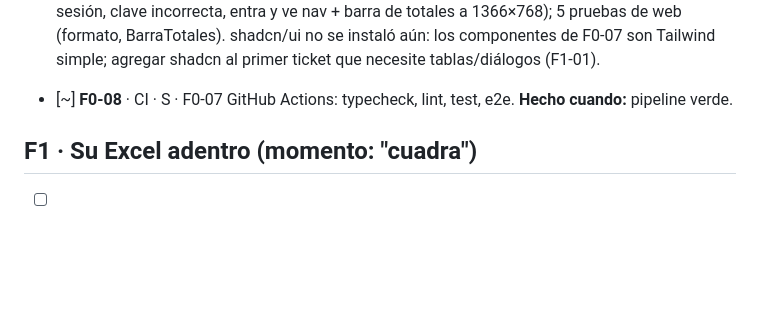
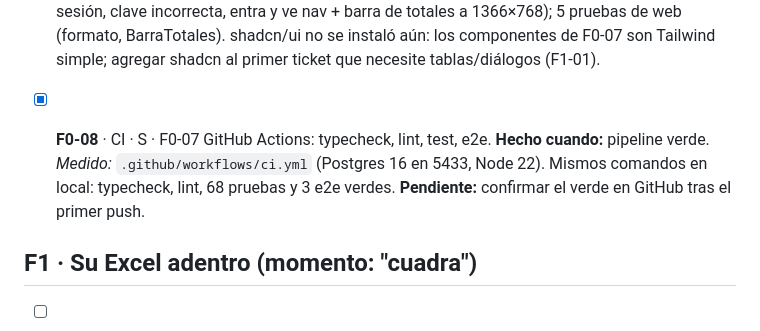
Before and after one commit to corporacionturingtech/apuflow, a Markdown page: docs/BACKLOG.md, the part around the change. Drawn GitHub-style; blank space fills up the shorter version.

Commit message:
F0-08: CI con GitHub Actions
Co-Authored-By: Claude Sonnet 5.5 <noreply@anthropic.com>

```diff
--- a/docs/BACKLOG.md
+++ b/docs/BACKLOG.md
@@ -55,8 +55,9 @@ Estados: `[ ]` pendiente · `[~]` en curso · `[x]` hecho · `[-]` descartado (c
   **Hecho cuando:** e2e `login.spec.ts` entra y ve el layout.
   _Medido:_ 3 e2e verdes (redirige sin sesión, clave incorrecta, entra y ve nav + barra de totales a 1366×768); 5 pruebas de web (formato, BarraTotales). shadcn/ui no se instaló aún: los componentes de F0-07 son Tailwind simple; agregar shadcn al primer ticket que necesite tablas/diálogos (F1-01).
 
-- [~] **F0-08** · CI · S · F0-07
+- [x] **F0-08** · CI · S · F0-07
   GitHub Actions: typecheck, lint, test, e2e. **Hecho cuando:** pipeline verde.
+  _Medido:_ `.github/workflows/ci.yml` (Postgres 16 en 5433, Node 22). Mismos comandos en local: typecheck, lint, 68 pruebas y 3 e2e verdes. **Pendiente:** confirmar el verde en GitHub tras el primer push.
 
 ## F1 · Su Excel adentro (momento: "cuadra")
 
```
